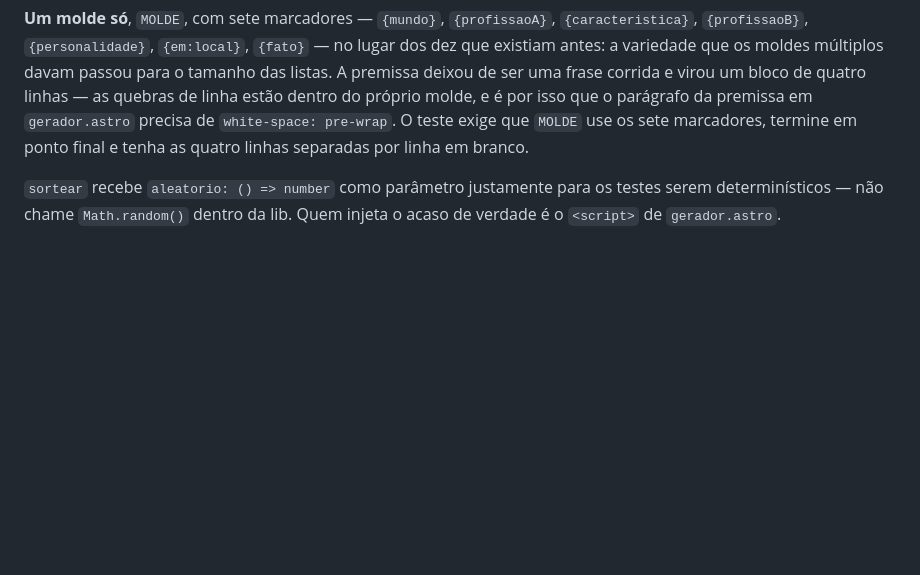
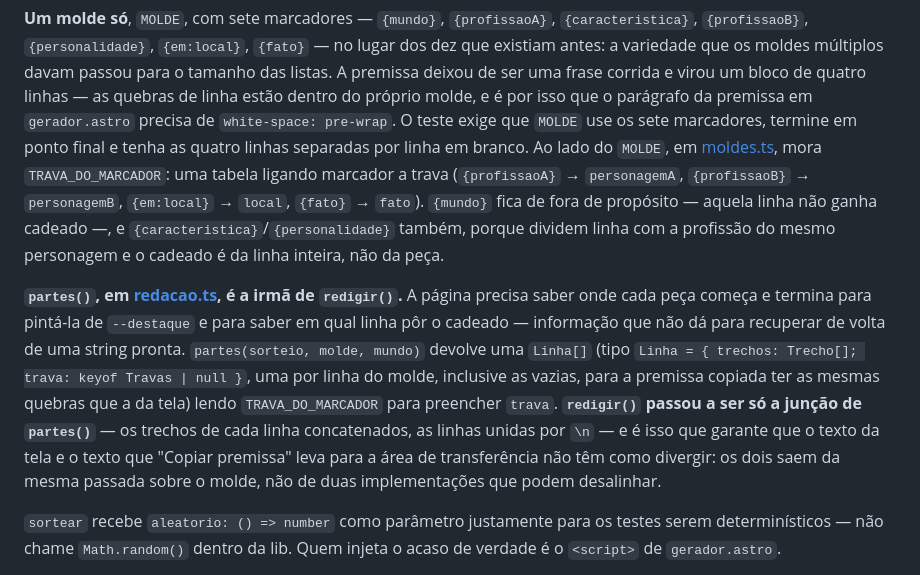
Before and after one commit to jcraice/projetopolaris, a Markdown page: CLAUDE.md, the part around one of its changes. GitHub-like rendering; blank space fills up the shorter version.

```diff
--- a/CLAUDE.md
+++ b/CLAUDE.md
@@ -246,6 +259,26 @@ virou um bloco de quatro linhas — as quebras de linha estão dentro do própri
 molde, e é por isso que o parágrafo da premissa em `gerador.astro` precisa de
 `white-space: pre-wrap`. O teste exige que `MOLDE` use os sete marcadores,
 termine em ponto final e tenha as quatro linhas separadas por linha em branco.
+Ao lado do `MOLDE`, em [moldes.ts](src/lib/gerador/moldes.ts), mora
+`TRAVA_DO_MARCADOR`: uma tabela ligando marcador a trava (`{profissaoA}` →
+`personagemA`, `{profissaoB}` → `personagemB`, `{em:local}` → `local`,
+`{fato}` → `fato`). `{mundo}` fica de fora de propósito — aquela linha não
+ganha cadeado —, e `{caracteristica}`/`{personalidade}` também, porque dividem
+linha com a profissão do mesmo personagem e o cadeado é da linha inteira, não
+da peça.
+
+**`partes()`, em [redacao.ts](src/lib/gerador/redacao.ts), é a irmã de
+`redigir()`.** A página precisa saber onde cada peça começa e termina para
+pintá-la de `--destaque` e para saber em qual linha pôr o cadeado — informação
+que não dá para recuperar de volta de uma string pronta. `partes(sorteio,
+molde, mundo)` devolve uma `Linha[]` (tipo `Linha = { trechos: Trecho[]; trava:
+keyof Travas | null }`, uma por linha do molde, inclusive as vazias, para a
+premissa copiada ter as mesmas quebras que a da tela) lendo `TRAVA_DO_MARCADOR`
+para preencher `trava`. **`redigir()` passou a ser só a junção de `partes()`**
+— os trechos de cada linha concatenados, as linhas unidas por `\n` — e é isso
+que garante que o texto da tela e o texto que "Copiar premissa" leva para a
+área de transferência não têm como divergir: os dois saem da mesma passada
+sobre o molde, não de duas implementações que podem desalinhar.
 
 `sortear` recebe `aleatorio: () => number` como parâmetro justamente para os
 testes serem determinísticos — não chame `Math.random()` dentro da lib. Quem
```
Also changed, not shown: other parts of CLAUDE.md (+49 -27 lines), docs/atributos-do-gerador.md (+43 -18 lines).
